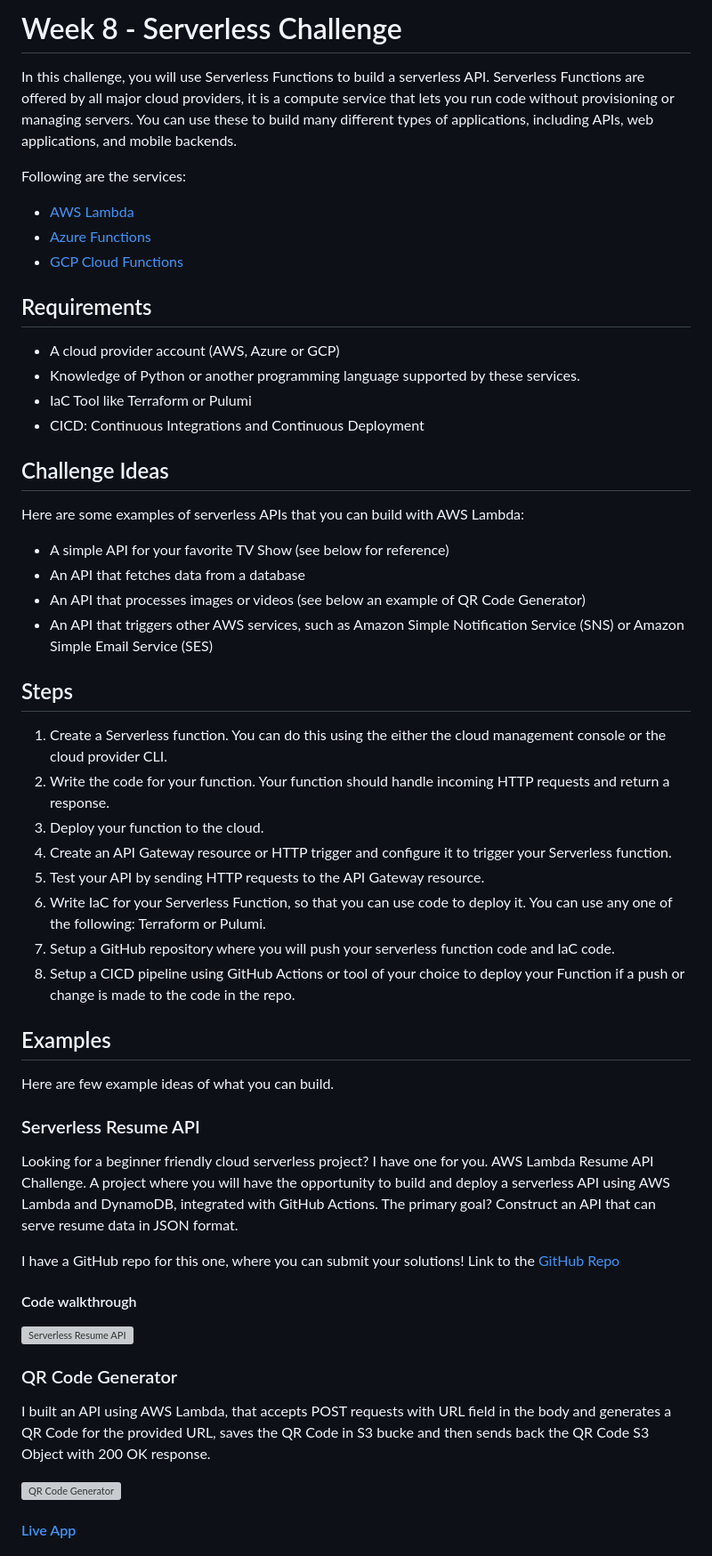
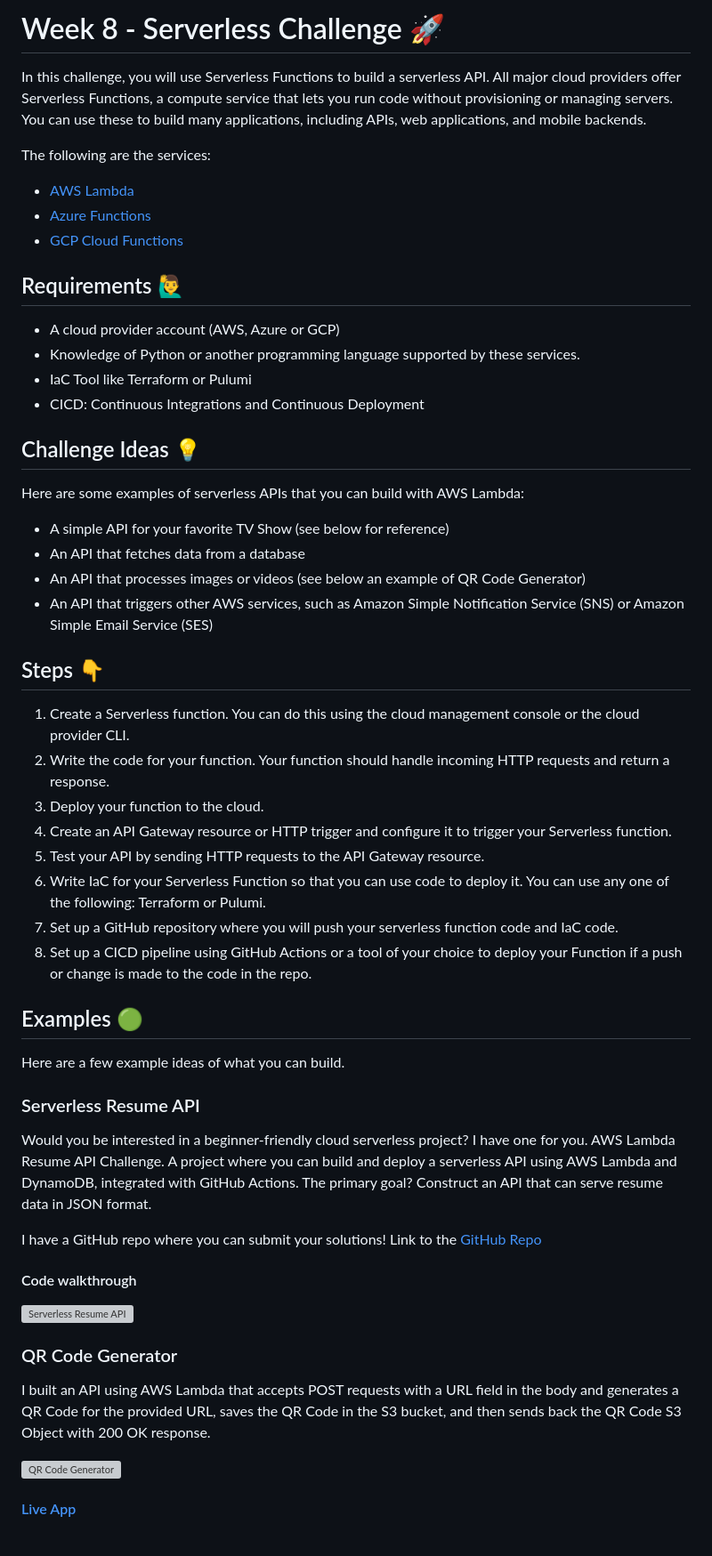
Before and after one commit to piyushsachdeva/10weeksofcloudops, a Markdown page: Week8/README.md, the part around one of its changes. Shown at 89% size. Drawn GitHub-style; grey boxes are pictures that could not be loaded.

Commit message:
Update README.md
Fixed a couple of typos

```diff
--- a/Week8/README.md
+++ b/Week8/README.md
@@ -1,21 +1,21 @@
-# Week 8 - Serverless Challenge
+# Week 8 - Serverless Challenge 🚀
 
-In this challenge, you will use Serverless Functions to build a serverless API. Serverless Functions are offered by all major cloud providers, it is a compute service that lets you run code without provisioning or managing servers. You can use these to build many different types of applications, including APIs, web applications, and mobile backends.
+In this challenge, you will use Serverless Functions to build a serverless API. All major cloud providers offer Serverless Functions, a compute service that lets you run code without provisioning or managing servers. You can use these to build many applications, including APIs, web applications, and mobile backends.
 
-Following are the services:
+The following are the services:
 
 - [AWS Lambda](https://aws.amazon.com/lambda/)
 - [Azure Functions](https://azure.microsoft.com/en-in/products/functions#:~:text=Azure%20Functions%20is%20an%20event,highest%20level%20of%20hardware%20abstraction.)
 - [GCP Cloud Functions](https://cloud.google.com/functions)
 
-## Requirements
+## Requirements 🙋‍♂️
 
 - A cloud provider account (AWS, Azure or GCP)
 - Knowledge of Python or another programming language supported by these services.
 - IaC Tool like Terraform or Pulumi
 - CICD: Continuous Integrations and Continuous Deployment
 
-## Challenge Ideas
+## Challenge Ideas 💡
 
 Here are some examples of serverless APIs that you can build with AWS Lambda:
 
@@ -24,28 +24,28 @@ Here are some examples of serverless APIs that you can build with AWS Lambda:
 - An API that processes images or videos (see below an example of QR Code Generator)
 - An API that triggers other AWS services, such as Amazon Simple Notification Service (SNS) or Amazon Simple Email Service (SES)
 
-## Steps
+## Steps 👇
 
-1. Create a Serverless function. You can do this using the either the cloud management console or the cloud provider CLI.
+1. Create a Serverless function. You can do this using the cloud management console or the cloud provider CLI.
 2. Write the code for your function. Your function should handle incoming HTTP requests and return a response.
 3. Deploy your function to the cloud.
 4. Create an API Gateway resource or HTTP trigger and configure it to trigger your Serverless function.
 5. Test your API by sending HTTP requests to the API Gateway resource.
-6. Write IaC for your Serverless Function, so that you can use code to deploy it.
+6. Write IaC for your Serverless Function so that you can use code to deploy it.
 You can use any one of the following: Terraform or Pulumi.
-7. Setup a GitHub repository where you will push your serverless function code and IaC code.
-8. Setup a CICD pipeline using GitHub Actions or tool of your choice to deploy your Function if a push or change is made to the code in the repo.
+7. Set up a GitHub repository where you will push your serverless function code and IaC code.
+8. Set up a CICD pipeline using GitHub Actions or a tool of your choice to deploy your Function if a push or change is made to the code in the repo.
 
-## Examples
+## Examples 🟢
 
-Here are few example ideas of what you can build.
+Here are a few example ideas of what you can build.
 
 ### Serverless Resume API
 
-Looking for a beginner friendly cloud serverless project? I have one for you.
-AWS Lambda Resume API Challenge. A project where you will have the opportunity to build and deploy a serverless API using AWS Lambda and DynamoDB, integrated with GitHub Actions. The primary goal? Construct an API that can serve resume data in JSON format.
+Would you be interested in a beginner-friendly cloud serverless project? I have one for you.
+AWS Lambda Resume API Challenge. A project where you can build and deploy a serverless API using AWS Lambda and DynamoDB, integrated with GitHub Actions. The primary goal? Construct an API that can serve resume data in JSON format.
 
-I have a GitHub repo for this one, where you can submit your solutions!
+I have a GitHub repo where you can submit your solutions!
 Link to the [GitHub Repo](https://github.com/rishabkumar7/aws-resume-api)
 
 #### Code walkthrough
@@ -54,7 +54,7 @@ Link to the [GitHub Repo](https://github.com/rishabkumar7/aws-resume-api)
 
 ### QR Code Generator
 
-I built an API using AWS Lambda, that accepts POST requests with URL field in the body and generates a QR Code for the provided URL, saves the QR Code in S3 bucke and then sends back the QR Code S3 Object with 200 OK response.
+I built an API using AWS Lambda that accepts POST requests with a URL field in the body and generates a QR Code for the provided URL, saves the QR Code in the S3 bucket, and then sends back the QR Code S3 Object with 200 OK response.
 
 [![QR Code Generator](https://img.youtube.com/vi/j8QZwM3LFDM/sddefault.jpg)](https://youtu.be/j8QZwM3LFDM?si=Ue46RnlmYzaJsGMY)
 
```
Also changed, not shown: other parts of Week8/README.md (+2 -2 lines).
